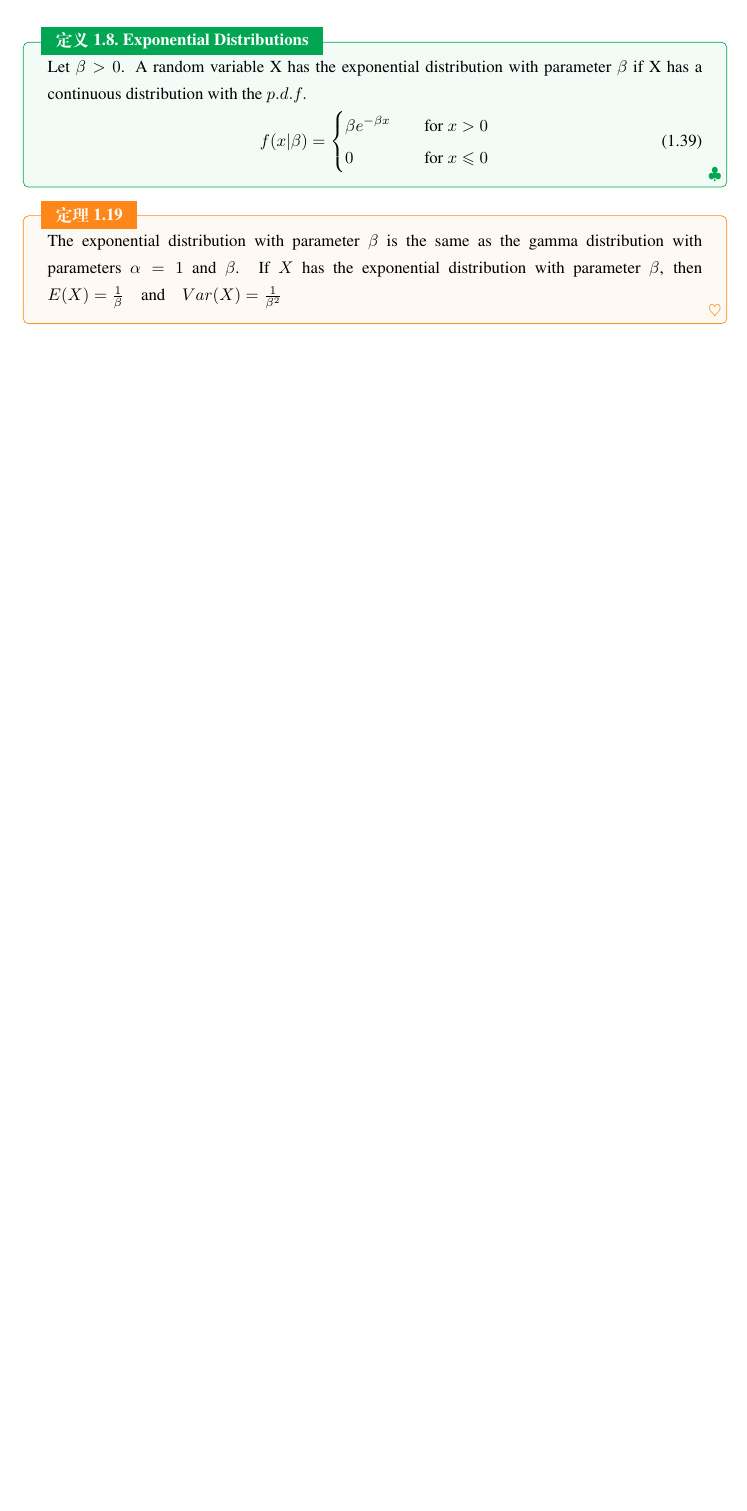
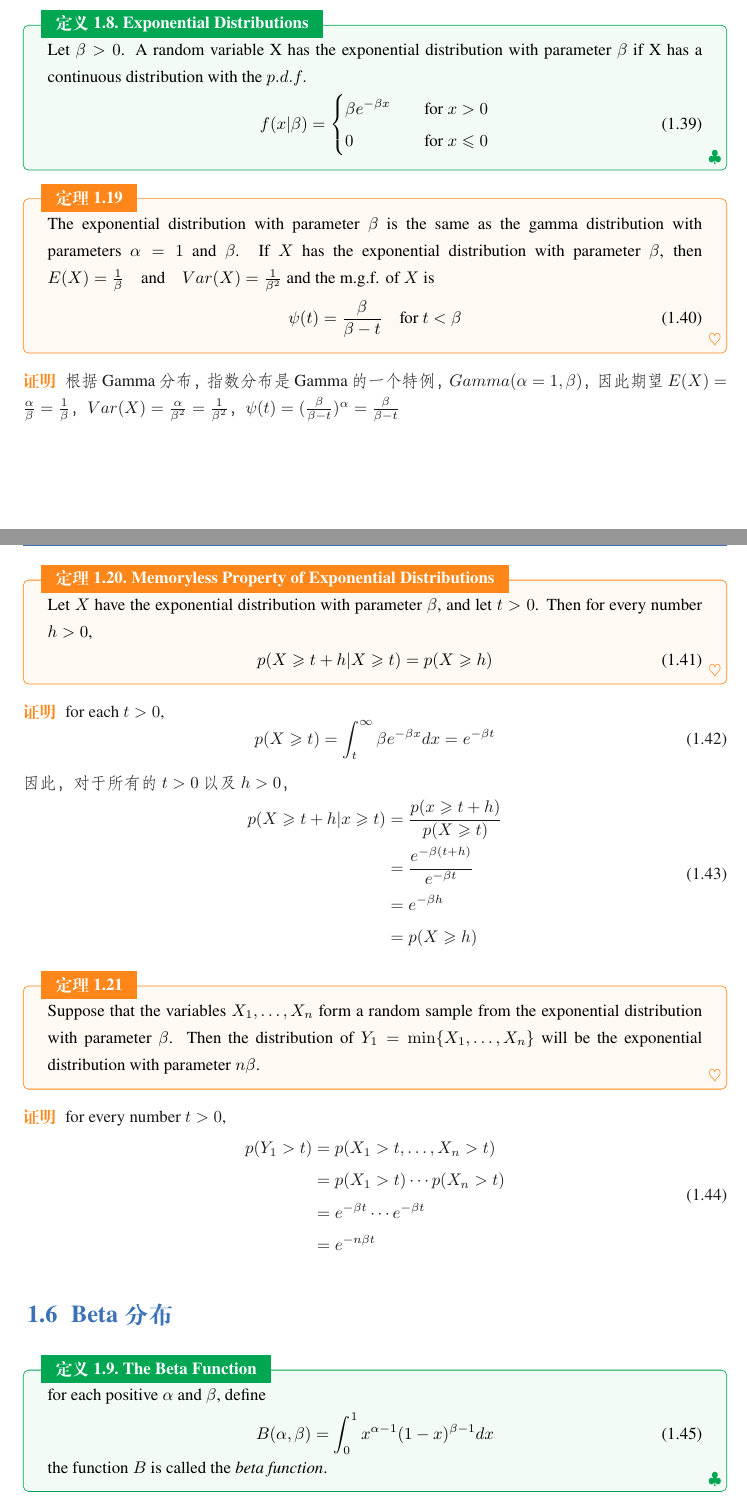
Before and after one commit to rhbian/stats_notes, a LaTeX book (main.tex, which reads chapters/sections/beta.tex, chapters/sections/exponential.tex): part of page 10 of 11 before the commit and two parts of pages 10 and 11 of 12 after it, the two joined at a grey line, cut so that both start at the same text, the shorter picture padded with empty space. The pictures show the PDF file main.pdf that the author committed with the source.

Commit message:
增加指数分布，未完全完成。

```diff
--- /dev/null
+++ b/chapters/sections/beta.tex
@@ -0,0 +1,17 @@
+\documentclass[../常见分布.tex]{subfiles}
+
+
+
+\begin{document}
+\section{Beta分布}
+
+\begin{definition}{The Beta Function}{}
+for each positive $\alpha$ and $\beta$, define
+\begin{equation}\label{}
+B(\alpha, \beta)=\int_{0}^{1} x^{\alpha-1}(1-x)^{\beta-1}dx
+\end{equation}
+the function $B$ is called the \textit{beta function}.
+
+\end{definition}
+
+\end{document}
--- a/chapters/sections/exponential.tex
+++ b/chapters/sections/exponential.tex
@@ -17,5 +17,31 @@ The exponential distribution with parameter $\beta$ is the same as the gamma dis
 with parameters $\alpha = 1$ and $\beta$. If $X$ has the exponential distribution with parameter
 $\beta$, then
 $E(X)=\frac{1}{\beta} \quad\text{and}\quad Var(X)=\frac{1}{\beta^2}$
+and the m.g.f. of $X$ is
+\begin{equation}\label{}
+\psi(t)=\frac{\beta}{\beta-t} \quad\text{for $t < \beta$}
+\end{equation}
+\end{theorem}
 
+
+\begin{proof}
+根据Gamma分布，指数分布是Gamma的一个特例，$Gamma(\alpha=1, \beta)$，因此期望$E(X)=\frac{\alpha}{\beta}=\frac{1}{\beta}$，$Var(X)=\frac{\alpha}{\beta^2}=\frac{1}{\beta^2}$，$\psi(t)=(\frac{\beta}{\beta-t})^\alpha=\frac{\beta}{\beta-t}$
+\end{proof}
+
+\begin{theorem}{Memoryless Property of Exponential Distributions}{}
+Let $X$ have the exponential distribution with parameter $\beta$, and let $t > 0$. Then for every number $h > 0$,
+\begin{equation}\label{}
+p(X\geqslant t + h| X \geqslant t) = p(X \geqslant h)
+\end{equation}
 \end{theorem}
+
+\begin{proof}
+for each $t > 0$,
+\begin{equation}\label{}
+p(X \geqslant t)=\int_{t}^{\infty} \beta e^{-\beta x}dx=e^{-\beta t}
+\end{equation}
+因此，对于所有的$t>0$以及$h>0$，
+\begin{equation}\label{}
+\begin{split}
+p(X\geqslant t+h| x \geqslant t)&=\frac{p(x \geqslant t+h)}{p(X \geqslant t)}\\
+&=\frac{e^{-\beta (t+h)}}{e^{-\beta t}}\\
@@ -21,0 +52,13 @@ $E(X)=\frac{1}{\beta} \quad\text{and}\quad Var(X)=\frac{1}{\beta^2}$
+\end{proof}
+
+
+\begin{theorem}{}{}
+Suppose that the variables $X_1,\dots, X_n$ form a random sample from the exponential distribution with parameter $\beta$. Then the distribution of $Y_1 = \min\{X_1,\dots , X_n\}$ will be the exponential distribution with parameter $n\beta$.
+\end{theorem}
+
+\begin{proof}
+for every number $t > 0$,
+\begin{equation}\label{}
+\begin{split}
+p(Y_1 > t)&=p(X_1>t, \dots, X_n>t)\\
+&=p(X_1>t)\cdots p(X_n>t)\\
```
Also changed, not shown: chapters/常见分布.tex (+1 -0 lines), main.pdf, chapters/sections/exponential.tex (13 more changed lines), 5 other files.
